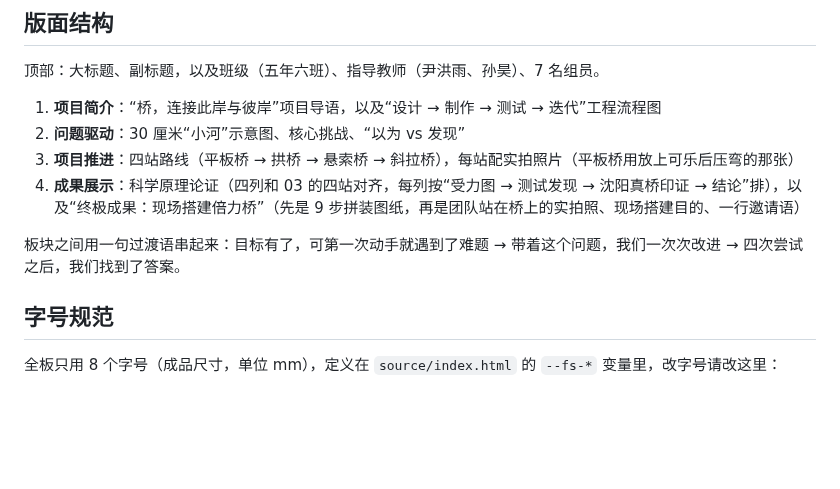
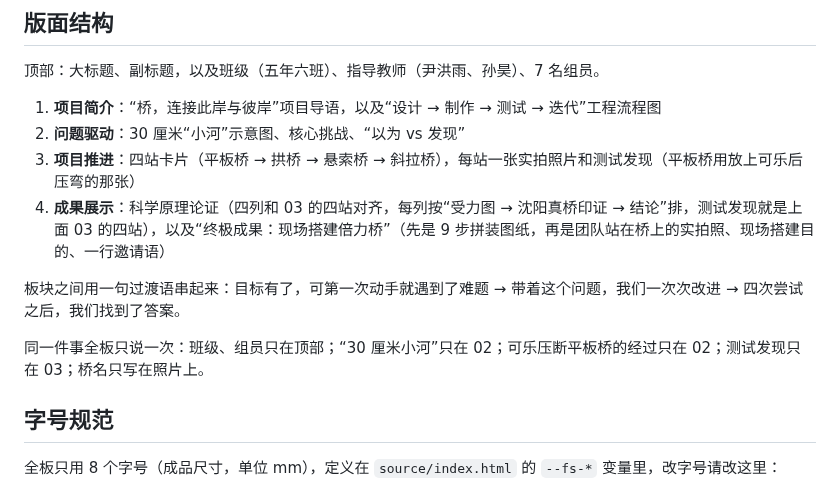
Before and after one commit to huosi012/smartview, a Markdown page: bridge-board/README.md, the part around the change. Drawn GitHub-style; blank space fills up the shorter version.

```diff
--- a/bridge-board/README.md
+++ b/bridge-board/README.md
@@ -25,10 +25,12 @@
 
 1. **项目简介**：“桥，连接此岸与彼岸”项目导语，以及“设计 → 制作 → 测试 → 迭代”工程流程图
 2. **问题驱动**：30 厘米“小河”示意图、核心挑战、“以为 vs 发现”
-3. **项目推进**：四站路线（平板桥 → 拱桥 → 悬索桥 → 斜拉桥），每站配实拍照片（平板桥用放上可乐后压弯的那张）
-4. **成果展示**：科学原理论证（四列和 03 的四站对齐，每列按“受力图 → 测试发现 → 沈阳真桥印证 → 结论”排），以及“终极成果：现场搭建倍力桥”（先是 9 步拼装图纸，再是团队站在桥上的实拍照、现场搭建目的、一行邀请语）
+3. **项目推进**：四站卡片（平板桥 → 拱桥 → 悬索桥 → 斜拉桥），每站一张实拍照片和测试发现（平板桥用放上可乐后压弯的那张）
+4. **成果展示**：科学原理论证（四列和 03 的四站对齐，每列按“受力图 → 沈阳真桥印证 → 结论”排，测试发现就是上面 03 的四站），以及“终极成果：现场搭建倍力桥”（先是 9 步拼装图纸，再是团队站在桥上的实拍照、现场搭建目的、一行邀请语）
 
 板块之间用一句过渡语串起来：目标有了，可第一次动手就遇到了难题 → 带着这个问题，我们一次次改进 → 四次尝试之后，我们找到了答案。
+
+同一件事全板只说一次：班级、组员只在顶部；“30 厘米小河”只在 02；可乐压断平板桥的经过只在 02；测试发现只在 03；桥名只写在照片上。
 
 ## 字号规范
 
```
Also changed, not shown: bridge-board/预览图.jpg, 8 other files.
